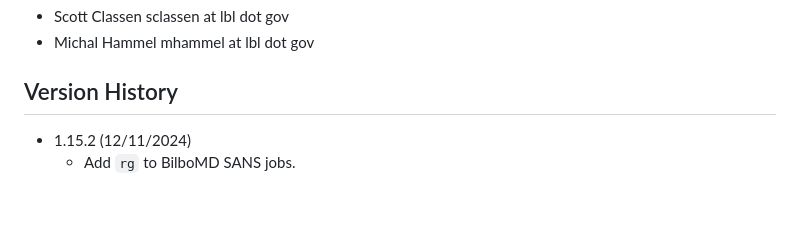
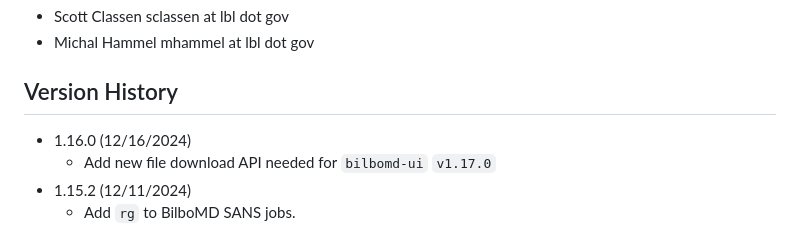
Before and after one commit to bl1231/bilbomd-backend, a Markdown page: README.md, the part around the change. GitHub-like rendering; blank space fills up the shorter version.

```diff
--- a/README.md
+++ b/README.md
@@ -94,6 +94,8 @@ podman-hpc push registry.nersc.gov/m4659/sclassen/bilbomd-spin-backend:latest
 
 ## Version History
 
+- 1.16.0 (12/16/2024)
+  - Add new file download API needed for `bilbomd-ui` `v1.17.0`
 - 1.15.2 (12/11/2024)
   - Add `rg` to BilboMD SANS jobs.
 - 1.15.0 (12/06/2024)
```
